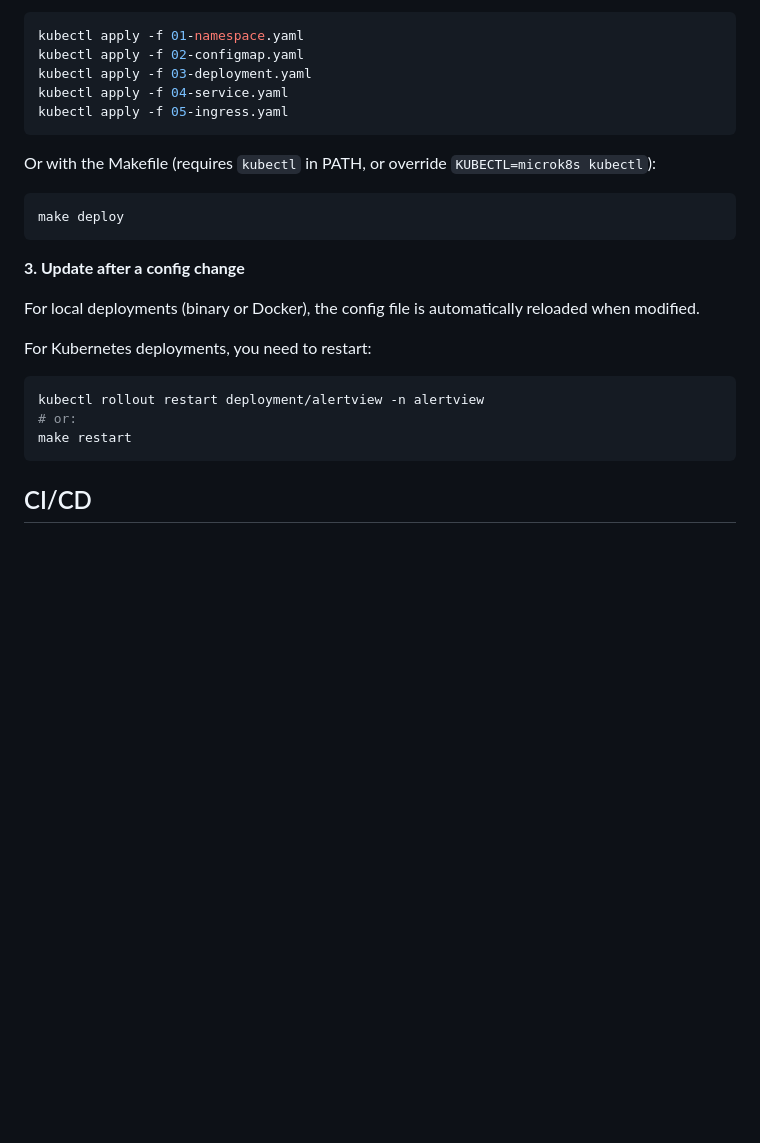
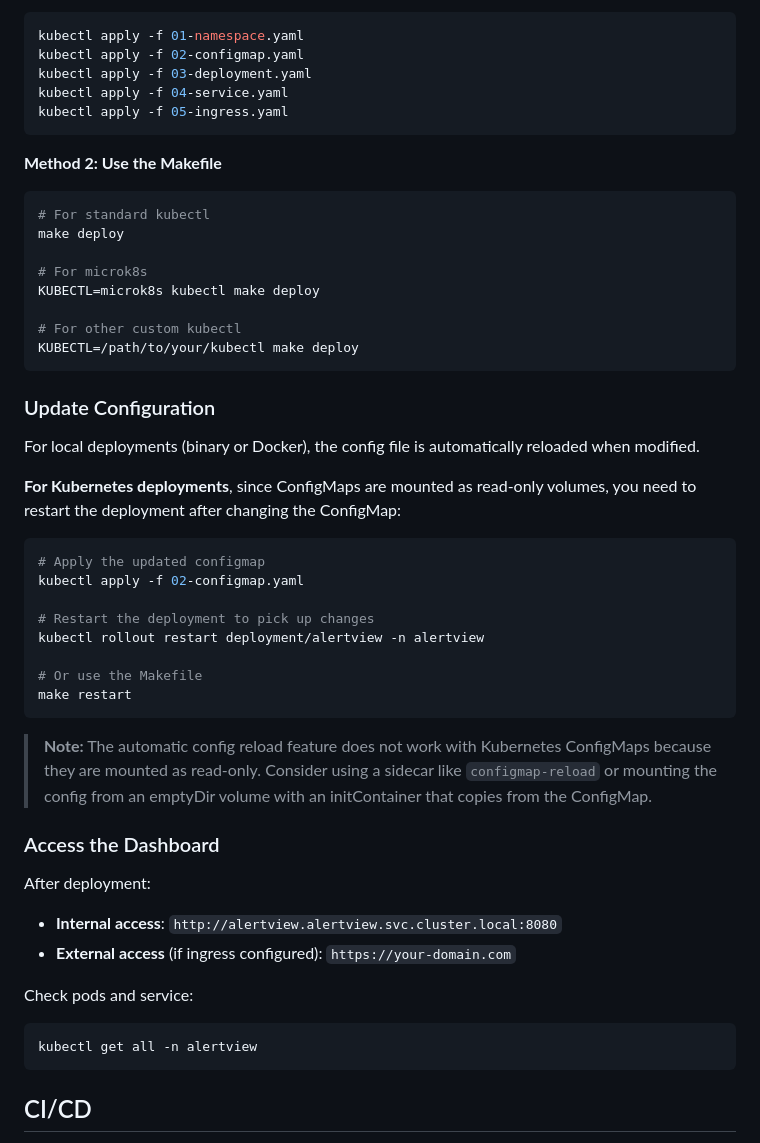
Before and after one commit to frakev/alertview, a Markdown page: README.md, the part around one of its changes. Rendered like a GitHub page; blank space fills up the shorter version.

````diff
--- a/README.md
+++ b/README.md
@@ -104,21 +181,46 @@ kubectl apply -f 04-service.yaml
 kubectl apply -f 05-ingress.yaml
 ```
 
-Or with the Makefile (requires `kubectl` in PATH, or override `KUBECTL=microk8s kubectl`):
+**Method 2: Use the Makefile**
+```bash
+# For standard kubectl
+make deploy
 
-```bash
-make deploy
+# For microk8s
+KUBECTL=microk8s kubectl make deploy
+
+# For other custom kubectl
+KUBECTL=/path/to/your/kubectl make deploy
 ```
 
-**3. Update after a config change**
+### Update Configuration
 
 For local deployments (binary or Docker), the config file is automatically reloaded when modified.
 
-For Kubernetes deployments, you need to restart:
+**For Kubernetes deployments**, since ConfigMaps are mounted as read-only volumes, you need to restart the deployment after changing the ConfigMap:
+
 ```bash
+# Apply the updated configmap
+kubectl apply -f 02-configmap.yaml
+
+# Restart the deployment to pick up changes
 kubectl rollout restart deployment/alertview -n alertview
-# or:
+
+# Or use the Makefile
 make restart
+```
+
+> **Note:** The automatic config reload feature does not work with Kubernetes ConfigMaps because they are mounted as read-only. Consider using a sidecar like `configmap-reload` or mounting the config from an emptyDir volume with an initContainer that copies from the ConfigMap.
+
+### Access the Dashboard
+
+After deployment:
+- **Internal access**: `http://alertview.alertview.svc.cluster.local:8080`
+- **External access** (if ingress configured): `https://your-domain.com`
+
+Check pods and service:
+```bash
+kubectl get all -n alertview
 ```
 
 ## CI/CD
````
Also changed, not shown: other parts of README.md (+164 -16 lines).
